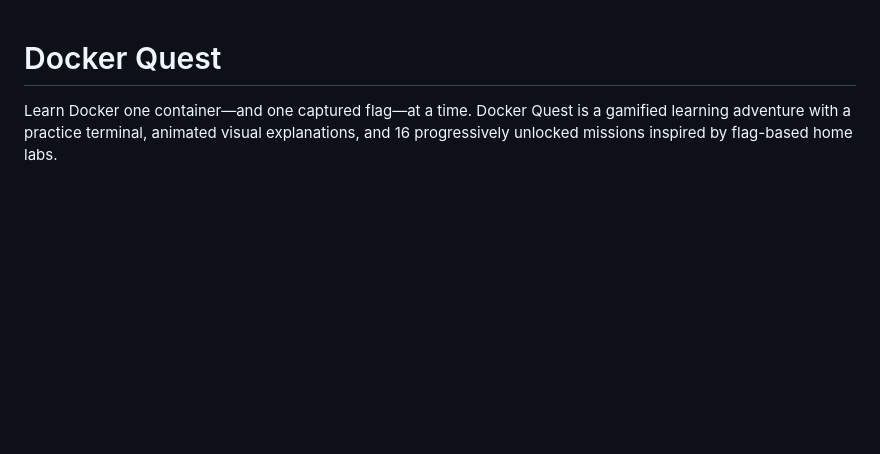
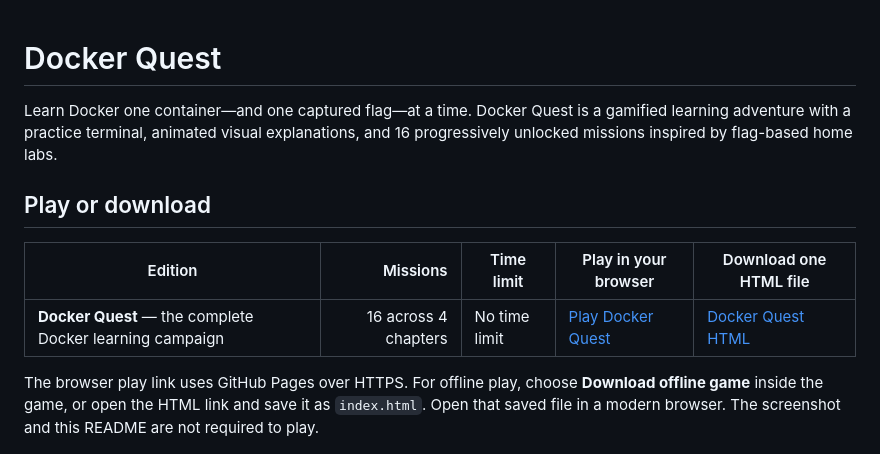
Before and after one commit to edmvidanes/docker-quest, a Markdown page: README.md, the part around the change. GitHub-like rendering; blank space fills up the shorter version.

Commit message:
Add browser play and offline HTML links to README

```diff
--- a/README.md
+++ b/README.md
@@ -1,6 +1,14 @@
 # Docker Quest
 
 Learn Docker one container—and one captured flag—at a time. Docker Quest is a gamified learning adventure with a practice terminal, animated visual explanations, and 16 progressively unlocked missions inspired by flag-based home labs.
+
+## Play or download
+
+| Edition | Missions | Time limit | Play in your browser | Download one HTML file |
+| --- | ---: | --- | --- | --- |
+| **Docker Quest** — the complete Docker learning campaign | 16 across 4 chapters | No time limit | [Play Docker Quest](https://edmvidanes.github.io/docker-quest/) | [Docker Quest HTML](https://github.com/edmvidanes/docker-quest/raw/refs/heads/main/index.html) |
+
+The browser play link uses GitHub Pages over HTTPS. For offline play, choose **Download offline game** inside the game, or open the HTML link and save it as `index.html`. Open that saved file in a modern browser. The screenshot and this README are not required to play.
 
 ![Docker Quest campaign and learning path](docs/screenshot.jpg)
 
```
